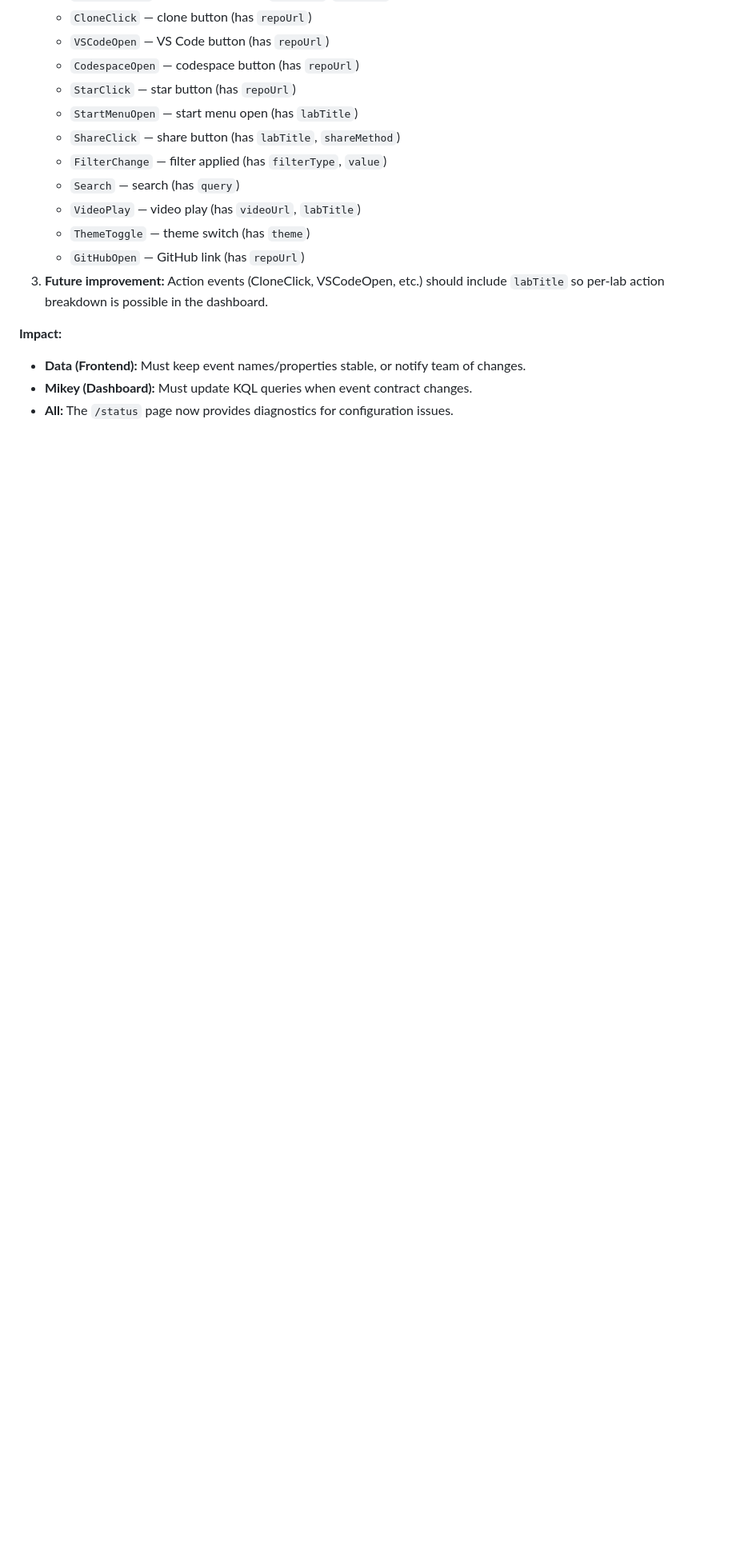
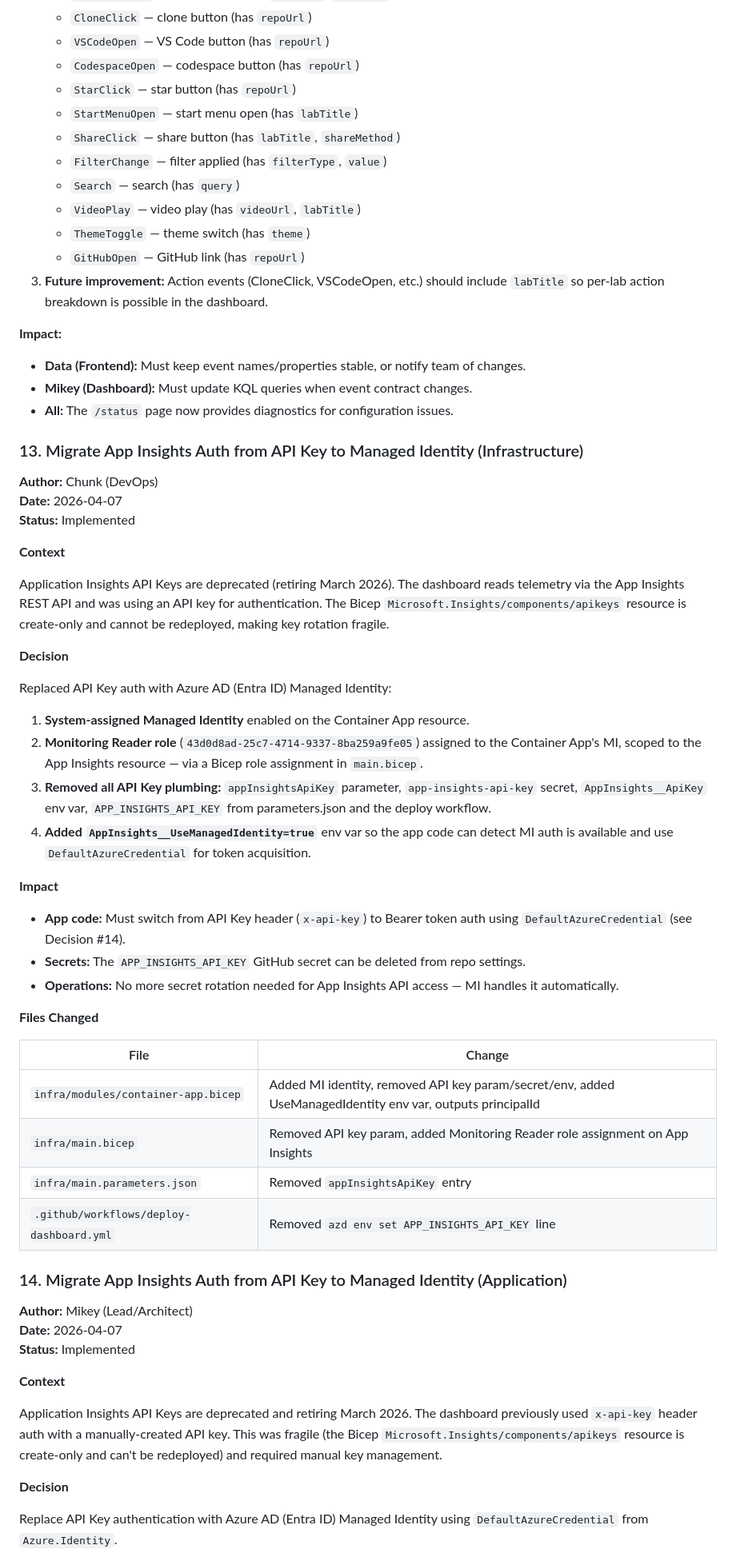
Before and after one commit to EmeaAppGbb/AppModernizationLabs, a Markdown page: .squad/decisions.md, the part around one of its changes. Shown at 80% size. Drawn GitHub-style; blank space fills up the shorter version.

```diff
--- a/.squad/decisions.md
+++ b/.squad/decisions.md
@@ -224,3 +224,51 @@ Dashboard KQL queries referenced event names (`LabClick`, `ShareLab`, `FilterApp
 - **Mikey (Dashboard):** Must update KQL queries when event contract changes.
 - **All:** The `/status` page now provides diagnostics for configuration issues.
 
+### 13. Migrate App Insights Auth from API Key to Managed Identity (Infrastructure)
+
+**Author:** Chunk (DevOps)
+**Date:** 2026-04-07
+**Status:** Implemented
+
+**Context**
+
+Application Insights API Keys are deprecated (retiring March 2026). The dashboard reads telemetry via the App Insights REST API and was using an API key for authentication. The Bicep `Microsoft.Insights/components/apikeys` resource is create-only and cannot be redeployed, making key rotation fragile.
+
+**Decision**
+
+Replaced API Key auth with Azure AD (Entra ID) Managed Identity:
+
+1. **System-assigned Managed Identity** enabled on the Container App resource.
+2. **Monitoring Reader role** (`43d0d8ad-25c7-4714-9337-8ba259a9fe05`) assigned to the Container App's MI, scoped to the App Insights resource — via a Bicep role assignment in `main.bicep`.
+3. **Removed all API Key plumbing:** `appInsightsApiKey` parameter, `app-insights-api-key` secret, `AppInsights__ApiKey` env var, `APP_INSIGHTS_API_KEY` from parameters.json and the deploy workflow.
+4. **Added `AppInsights__UseManagedIdentity=true`** env var so the app code can detect MI auth is available and use `DefaultAzureCredential` for token acquisition.
+
+**Impact**
+
+- **App code:** Must switch from API Key header (`x-api-key`) to Bearer token auth using `DefaultAzureCredential` (see Decision #14).
+- **Secrets:** The `APP_INSIGHTS_API_KEY` GitHub secret can be deleted from repo settings.
+- **Operations:** No more secret rotation needed for App Insights API access — MI handles it automatically.
+
+**Files Changed**
+
+| File | Change |
+|------|--------|
+| `infra/modules/container-app.bicep` | Added MI identity, removed API key param/secret/env, added UseManagedIdentity env var, outputs principalId |
+| `infra/main.bicep` | Removed API key param, added Monitoring Reader role assignment on App Insights |
+| `infra/main.parameters.json` | Removed `appInsightsApiKey` entry |
+| `.github/workflows/deploy-dashboard.yml` | Removed `azd env set APP_INSIGHTS_API_KEY` line |
+
+### 14. Migrate App Insights Auth from API Key to Managed Identity (Application)
+
+**Author:** Mikey (Lead/Architect)
+**Date:** 2026-04-07
+**Status:** Implemented
+
+**Context**
+
+Application Insights API Keys are deprecated and retiring March 2026. The dashboard previously used `x-api-key` header auth with a manually-created API key. This was fragile (the Bicep `Microsoft.Insights/components/apikeys` resource is create-only and can't be redeployed) and required manual key management.
+
+**Decision**
+
+Replace API Key authentication with Azure AD (Entra ID) Managed Identity using `DefaultAzureCredential` from `Azure.Identity`.
+
```
Also changed, not shown: other parts of .squad/decisions.md (+26 -0 lines).
